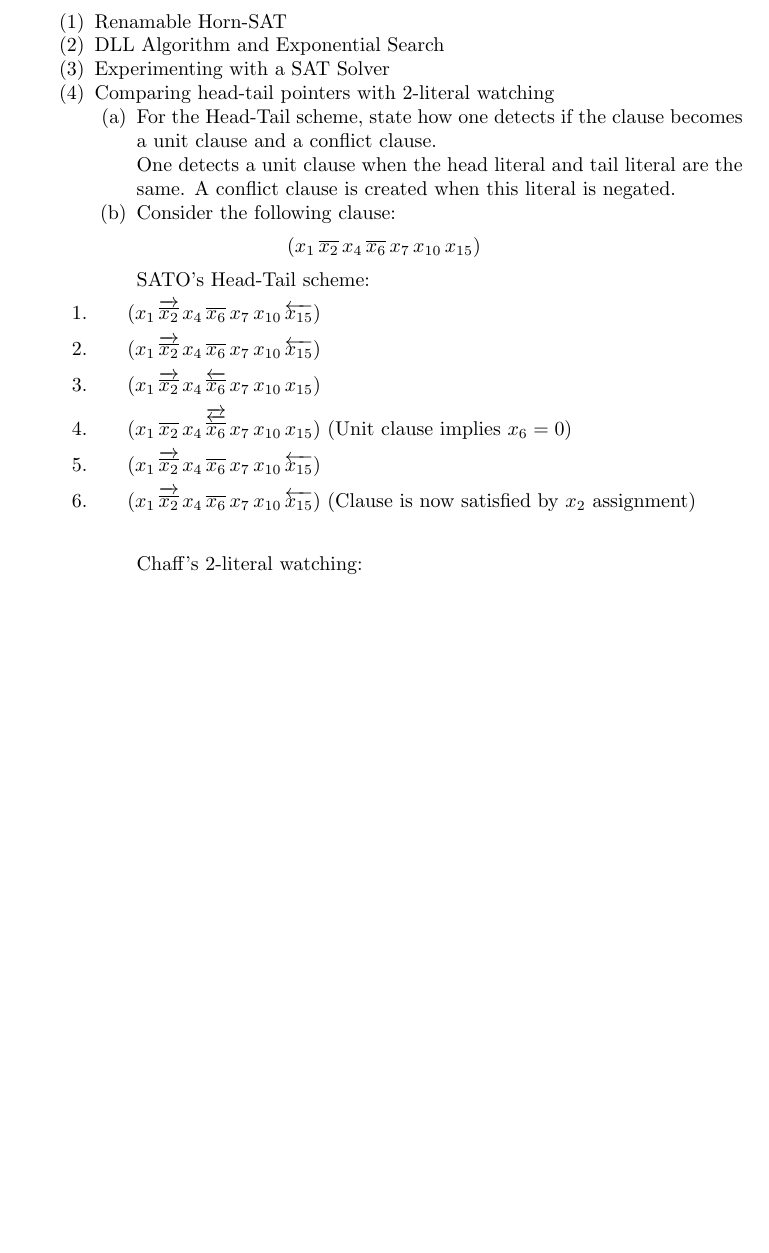
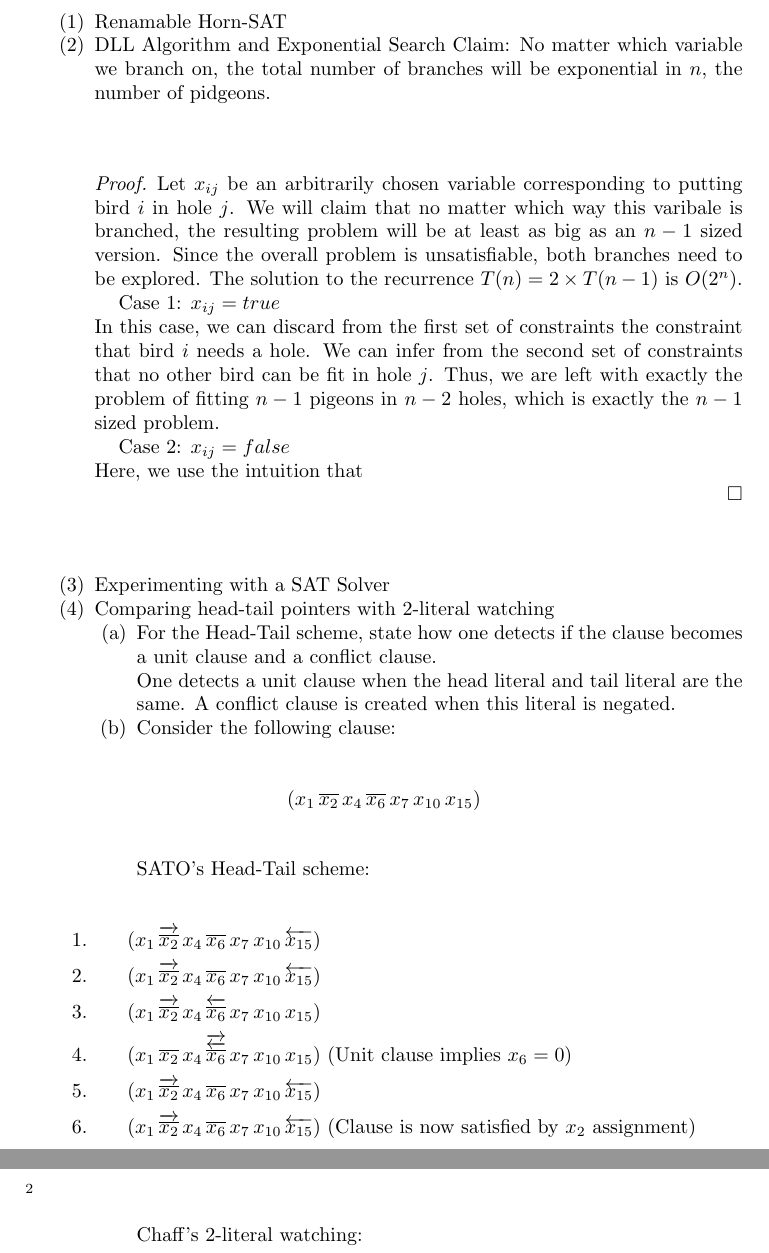
Before and after one commit to blickly/eecs219c, a LaTeX problem sheet (hw1/lickly_hw1.tex): part of page 1 of 2 before the commit and two parts of pages 1 and 2 of 2 after it, the two joined at a grey line, cut so that both start at the same text, the shorter picture padded with empty space. Compiled offline with pdfLaTeX.

Commit message:
Started some of problem 2

```diff
--- a/hw1/lickly_hw1.tex
+++ b/hw1/lickly_hw1.tex
@@ -6,15 +6,38 @@
 \title{EECS 219C: HW \#1}
 \author{Ben Lickly}
 \date{September 30, 2009}
-\begin{document}
 
 \newcommand{\no}[1]{\overline{#1}}
 \newcommand{\lef}[1]{\overrightarrow{#1}}
 \newcommand{\ri}[1]{\overleftarrow{#1}}
 \newcommand{\po}[1]{\overbrace{#1}}
+
+\begin{document}
 \begin{enumerate}
   \item Renamable Horn-SAT
   \item DLL Algorithm and Exponential Search
+Claim: No matter which variable we branch on, the total number of branches
+will be exponential in $n$, the number of pidgeons.
+\begin{proof}
+Let $x_{ij}$ be an arbitrarily chosen variable corresponding to putting bird
+$i$ in hole $j$.
+We will claim that no matter which way this varibale is branched, the
+resulting problem will be at least as big as an $n-1$ sized version.
+Since the overall problem is unsatisfiable, both branches need to be explored.
+The solution to the recurrence $T(n) = 2\times T(n-1)$ is $O(2^n)$.
+
+Case 1: $x_{ij} = true$ \\
+In this case, we can discard from the first set of constraints
+the constraint that bird $i$ needs a hole.
+We can infer from the second set of constraints that no other bird
+can be fit in hole $j$.
+Thus, we are left with exactly the problem of fitting $n-1$ pigeons
+in $n-2$ holes, which is exactly the $n-1$ sized problem.
+
+Case 2: $x_{ij} = false$ \\
+Here, we use the intuition that %FIXME
+
+\end{proof}
   \item Experimenting with a SAT Solver
   \item Comparing head-tail pointers with 2-literal watching
     \begin{enumerate}
```
